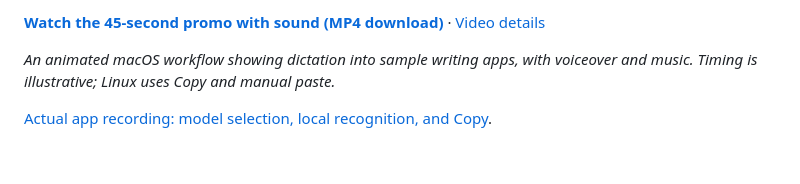
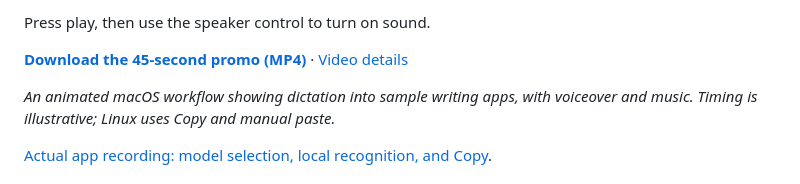
Before and after one commit to Player0109/Textify, a Markdown page: README.md, the part around one of its changes. Drawn GitHub-style; blank space fills up the shorter version.

Commit message:
Embed the promotion as a GitHub video player

```diff
--- a/README.md
+++ b/README.md
@@ -31,5 +31,7 @@
 
-**[Watch the 45-second promo with sound (MP4 download)](docs/media/textify-ad.mp4?raw=1)** · [Video details](docs/media/README.md)
+Press play, then use the speaker control to turn on sound.
+
+**[Download the 45-second promo (MP4)](docs/media/textify-ad.mp4?raw=1)** · [Video details](docs/media/README.md)
 
 *An animated macOS workflow showing dictation into sample writing apps, with voiceover and music. Timing is illustrative; Linux uses Copy and manual paste.*
 
```
Also changed, not shown: other parts of README.md (+1 -1 lines).
